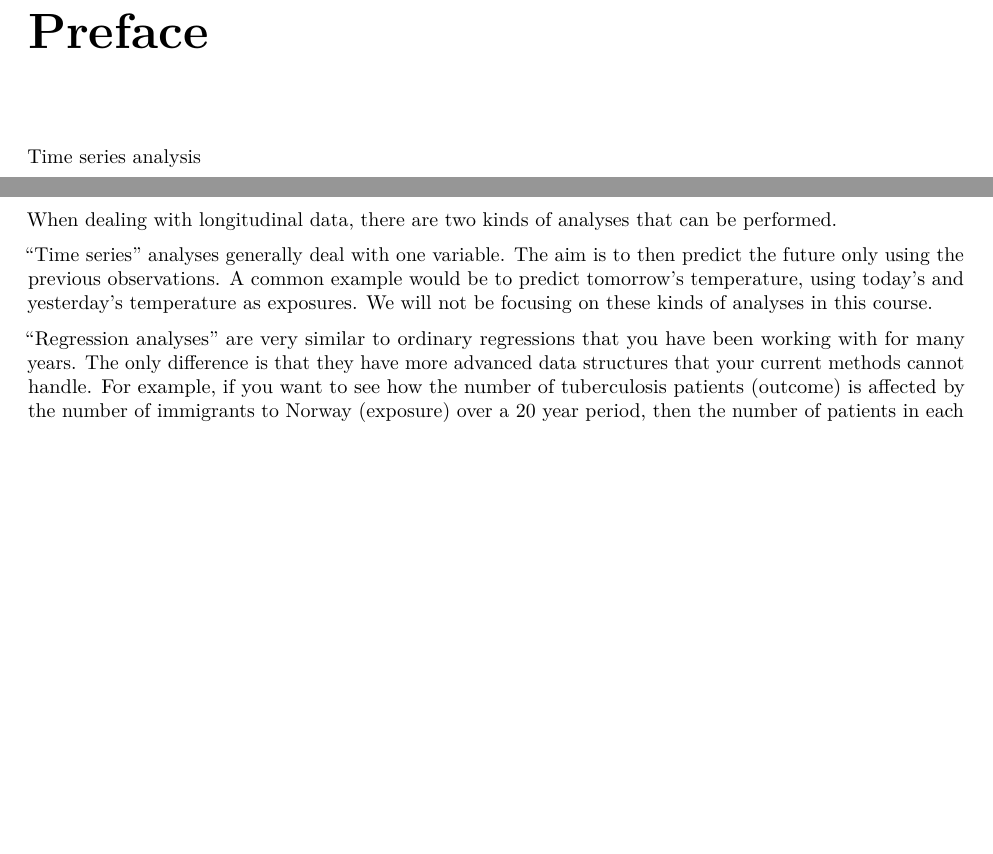
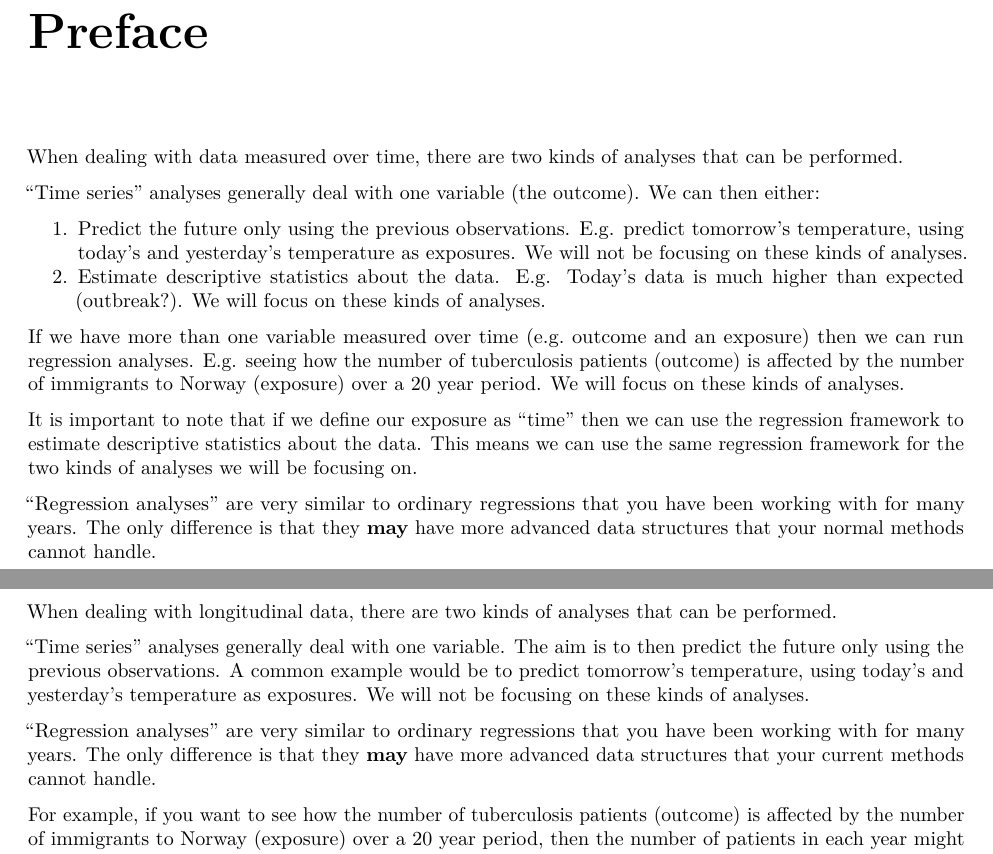
Before and after one commit to GryMGr/surveillance_timeseries, a LaTeX book (docs/website.tex): two parts of pages 5 and 7 of 19, joined at a grey line, cut so that both start at the same text, the shorter picture padded with empty space. Compiled offline with pdfLaTeX.

Commit message:
Travis CI update 10 [ci skip]

```diff
--- a/docs/website.tex
+++ b/docs/website.tex
@@ -24,7 +24,7 @@
 \usepackage[margin=1in]{geometry}
 \usepackage{hyperref}
 \hypersetup{unicode=true,
-            pdftitle={Time Series Analysis},
+            pdftitle={Time Series and Longitudinal Analysis},
             pdfauthor={Richard White},
             pdfborder={0 0 0},
             breaklinks=true}
@@ -117,7 +117,7 @@
 
 \setlength{\droptitle}{-2em}
 
-  \title{Time Series Analysis}
+  \title{Time Series and Longitudinal Analysis}
     \pretitle{\vspace{\droptitle}\centering\huge}
   \posttitle{\par}
     \author{Richard White}
@@ -139,7 +139,40 @@
 \chapter*{Preface}\label{preface}
 \addcontentsline{toc}{chapter}{Preface}
 
-Time series analysis
+When dealing with data measured over time, there are two kinds of
+analyses that can be performed.
+
+``Time series'' analyses generally deal with one variable (the outcome).
+We can then either:
+
+\begin{enumerate}
+\def\labelenumi{\arabic{enumi}.}
+\tightlist
+\item
+  Predict the future only using the previous observations. E.g. predict
+  tomorrow's temperature, using today's and yesterday's temperature as
+  exposures. We will not be focusing on these kinds of analyses.
+\item
+  Estimate descriptive statistics about the data. E.g. Today's data is
+  much higher than expected (outbreak?). We will focus on these kinds of
+  analyses.
+\end{enumerate}
+
+If we have more than one variable measured over time (e.g.~outcome and
+an exposure) then we can run regression analyses. E.g. seeing how the
+number of tuberculosis patients (outcome) is affected by the number of
+immigrants to Norway (exposure) over a 20 year period. We will focus on
+these kinds of analyses.
+
+It is important to note that if we define our exposure as ``time'' then
+we can use the regression framework to estimate descriptive statistics
+about the data. This means we can use the same regression framework for
+the two kinds of analyses we will be focusing on.
+
+``Regression analyses'' are very similar to ordinary regressions that
+you have been working with for many years. The only difference is that
+they \textbf{may} have more advanced data structures that your normal
+methods cannot handle.
 
 \chapter{Reference}\label{reference}
 
@@ -152,11 +185,13 @@ that can be performed.
 then predict the future only using the previous observations. A common
 example would be to predict tomorrow's temperature, using today's and
 yesterday's temperature as exposures. We will not be focusing on these
-kinds of analyses in this course.
+kinds of analyses.
 
 ``Regression analyses'' are very similar to ordinary regressions that
 you have been working with for many years. The only difference is that
-they have more advanced data structures that your current methods cannot
-handle. For example, if you want to see how the number of tuberculosis
-patients (outcome) is affected by the number of immigrants to Norway
-(exposure) over a 20 year period, then the number of patients in each
+they \textbf{may} have more advanced data structures that your current
+methods cannot handle.
+
+For example, if you want to see how the number of tuberculosis patients
+(outcome) is affected by the number of immigrants to Norway (exposure)
+over a 20 year period, then the number of patients in each year might be
```
Also changed, not shown: docs/website.pdf, docs/website_files/figure-html/unnamed-chunk-10-1.png, docs/website_files/figure-html/unnamed-chunk-11-1.png, docs/website_files/figure-html/unnamed-chunk-13-1.png, docs/website_files/figure-html/unnamed-chunk-14-1.png, docs/website_files/figure-html/unnamed-chunk-16-1.png, docs/website_files/figure-html/unnamed-chunk-17-1.png, docs/website_files/figure-html/unnamed-chunk-7-1.png, docs/website_files/figure-html/unnamed-chunk-8-1.png, docs/website.tex (6 more changed lines), 4 other files.
